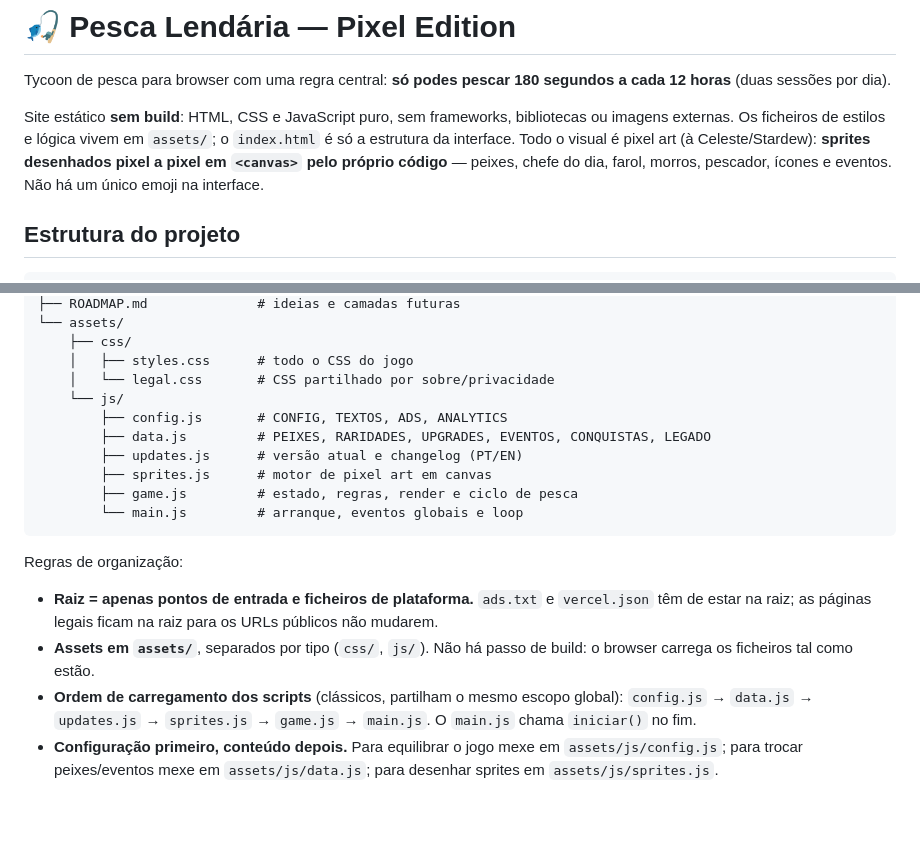
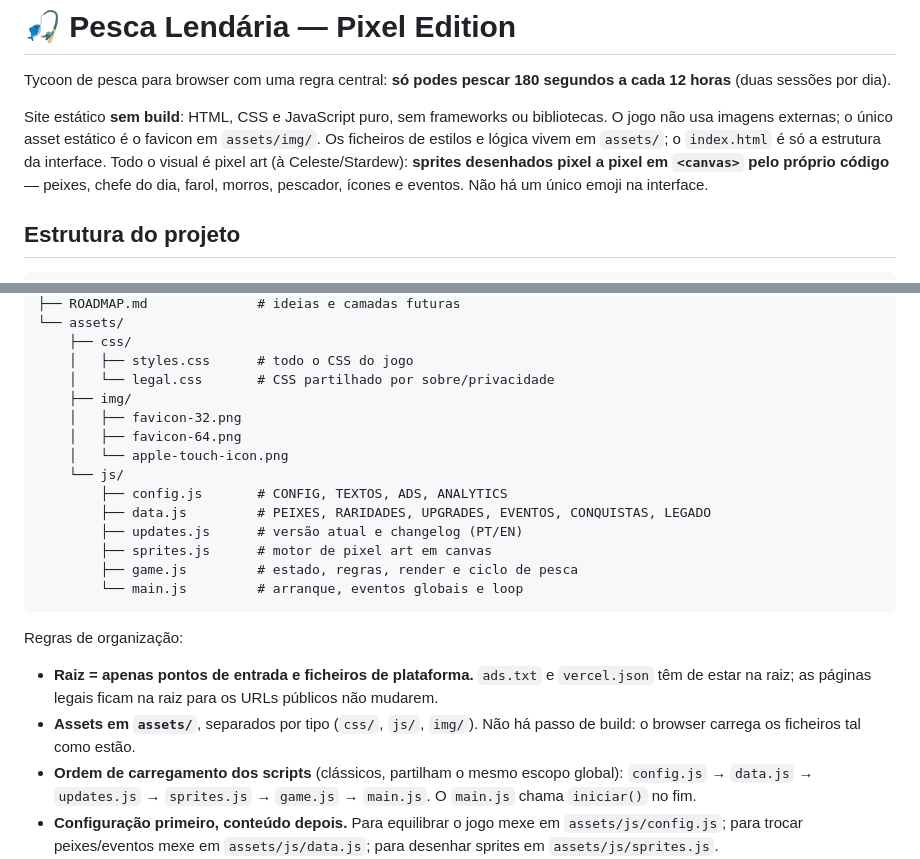
Before and after one commit to gabrielmaria/pesca-lendaria, a Markdown page: README.md, 2 parts joined by grey strips. Rendered like a GitHub page; blank space fills up the shorter version.

```diff
--- a/README.md
+++ b/README.md
@@ -2,7 +2,7 @@
 
 Tycoon de pesca para browser com uma regra central: **só podes pescar 180 segundos a cada 12 horas** (duas sessões por dia).
 
-Site estático **sem build**: HTML, CSS e JavaScript puro, sem frameworks, bibliotecas ou imagens externas. Os ficheiros de estilos e lógica vivem em `assets/`; o `index.html` é só a estrutura da interface.
+Site estático **sem build**: HTML, CSS e JavaScript puro, sem frameworks ou bibliotecas. O jogo não usa imagens externas; o único asset estático é o favicon em `assets/img/`. Os ficheiros de estilos e lógica vivem em `assets/`; o `index.html` é só a estrutura da interface.
 Todo o visual é pixel art (à Celeste/Stardew): **sprites desenhados pixel a pixel em `<canvas>` pelo próprio código** — peixes, chefe do dia, farol, morros, pescador, ícones e eventos. Não há um único emoji na interface.
 
 ## Estrutura do projeto
@@ -22,6 +22,10 @@ Todo o visual é pixel art (à Celeste/Stardew): **sprites desenhados pixel a pi
     ├── css/
     │   ├── styles.css      # todo o CSS do jogo
     │   └── legal.css       # CSS partilhado por sobre/privacidade
+    ├── img/
+    │   ├── favicon-32.png
+    │   ├── favicon-64.png
+    │   └── apple-touch-icon.png
     └── js/
         ├── config.js       # CONFIG, TEXTOS, ADS, ANALYTICS
         ├── data.js         # PEIXES, RARIDADES, UPGRADES, EVENTOS, CONQUISTAS, LEGADO
@@ -34,7 +38,7 @@ Todo o visual é pixel art (à Celeste/Stardew): **sprites desenhados pixel a pi
 Regras de organização:
 
 - **Raiz = apenas pontos de entrada e ficheiros de plataforma.** `ads.txt` e `vercel.json` têm de estar na raiz; as páginas legais ficam na raiz para os URLs públicos não mudarem.
-- **Assets em `assets/`**, separados por tipo (`css/`, `js/`). Não há passo de build: o browser carrega os ficheiros tal como estão.
+- **Assets em `assets/`**, separados por tipo (`css/`, `js/`, `img/`). Não há passo de build: o browser carrega os ficheiros tal como estão.
 - **Ordem de carregamento dos scripts** (clássicos, partilham o mesmo escopo global): `config.js` → `data.js` → `updates.js` → `sprites.js` → `game.js` → `main.js`. O `main.js` chama `iniciar()` no fim.
 - **Configuração primeiro, conteúdo depois.** Para equilibrar o jogo mexe em `assets/js/config.js`; para trocar peixes/eventos mexe em `assets/js/data.js`; para desenhar sprites em `assets/js/sprites.js`.
 - **Páginas legais** usam `assets/css/legal.css`; não dupliques estilos entre elas.
```
Also changed, not shown: assets/img/apple-touch-icon.png (added), assets/img/favicon-32.png (added), assets/img/favicon-64.png (added), 4 other files.
